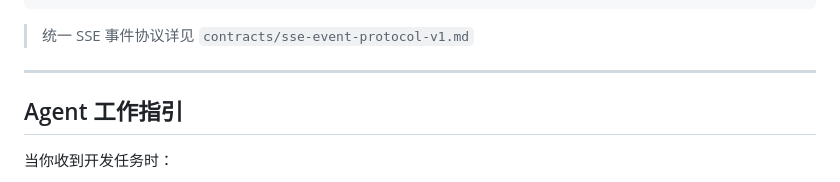
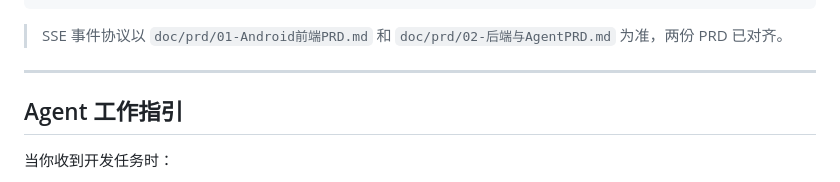
Before and after one commit to Red-Bean-Bun/BuyPilot-AI, a Markdown page: CLAUDE.md, the part around the change. Rendered like a GitHub page.

Commit message:
fix: 删除过时的 contracts/sse-event-protocol-v1.md

````diff
--- a/CLAUDE.md
+++ b/CLAUDE.md
@@ -168,7 +168,7 @@ Android Compose + LazyColumn 卡片渲染
 用户反馈（quick_actions: criteria_patch/feedback/open_evidence/compare） → feedbacks 表 → 下一轮推荐注入约束
 ```
 
-> 统一 SSE 事件协议详见 `contracts/sse-event-protocol-v1.md`
+> SSE 事件协议以 `doc/prd/01-Android前端PRD.md` 和 `doc/prd/02-后端与AgentPRD.md` 为准，两份 PRD 已对齐。
 
 ---
 
````
Also changed, not shown: contracts/sse-event-protocol-v1.md (deleted, +0 -424 lines).
